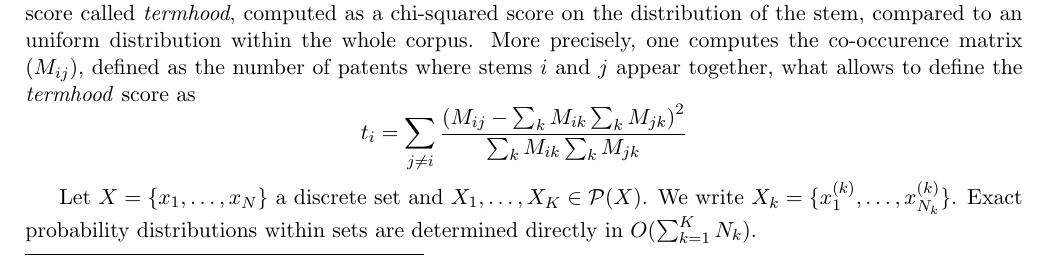
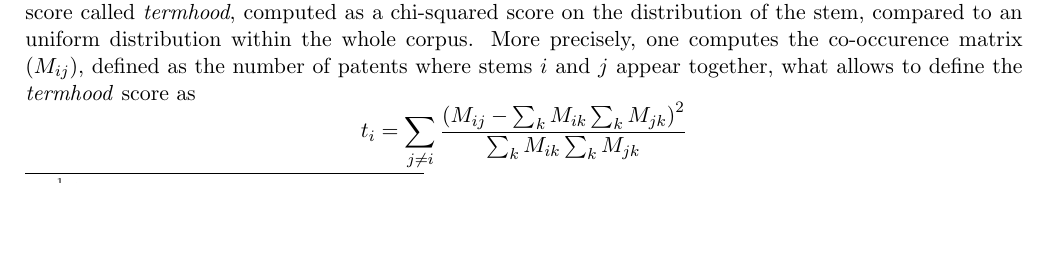
Before and after one commit to JusteRaimbault/PatentsMining, a LaTeX paper (Docs/WorkingPapers/methods.tex): part of page 2 of 3, cut so that both start at the same text, the shorter picture padded with empty space. Compiled offline with pdfLaTeX.

```diff
--- a/Docs/WorkingPapers/methods.tex
+++ b/Docs/WorkingPapers/methods.tex
@@ -114,7 +114,7 @@
 
 
 
-Let $X = \{x_1,\ldots ,x_N\}$ a discrete set and $X_1,\ldots ,X_K \in \mathcal{P}(X)$. We write $X_k = \{x_1^{(k)},\ldots ,x_{N_k}^{(k)}\}$. Exact probability distributions within sets are determined directly in $O(\sum_{k=1}^{K}{N_k})$.
+%Let $X = \{x_1,\ldots ,x_N\}$ a discrete set and $X_1,\ldots ,X_K \in \mathcal{P}(X)$. We write $X_k = \{x_1^{(k)},\ldots ,x_{N_k}^{(k)}\}$. Exact probability distributions within sets are determined directly in $O(\sum_{k=1}^{K}{N_k})$.
 
 
 
```
Also changed, not shown: 1 other file.
